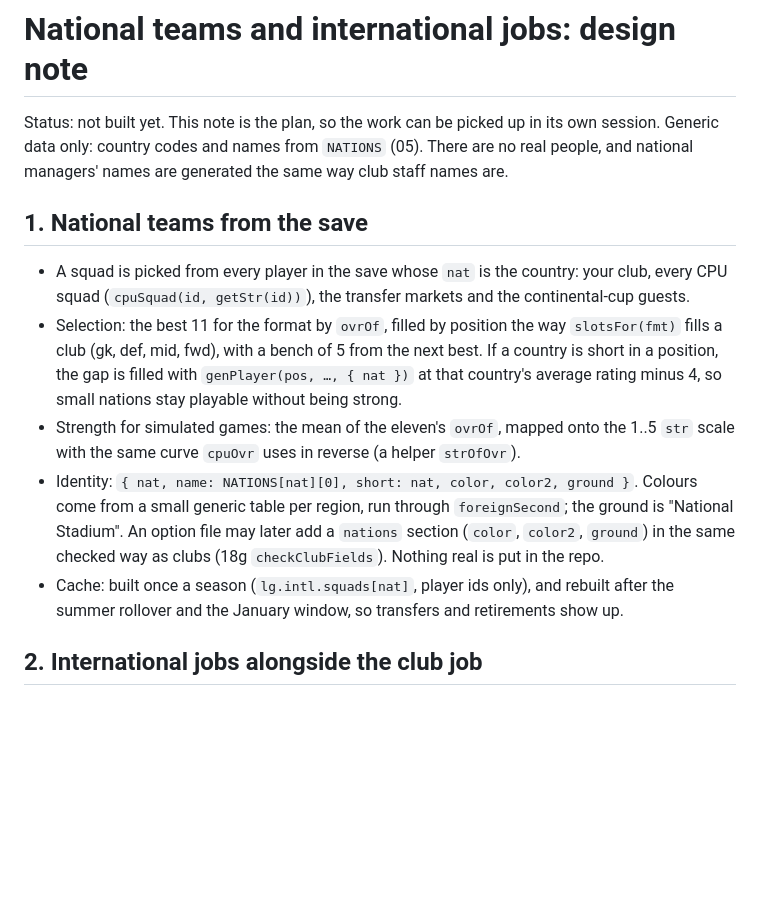
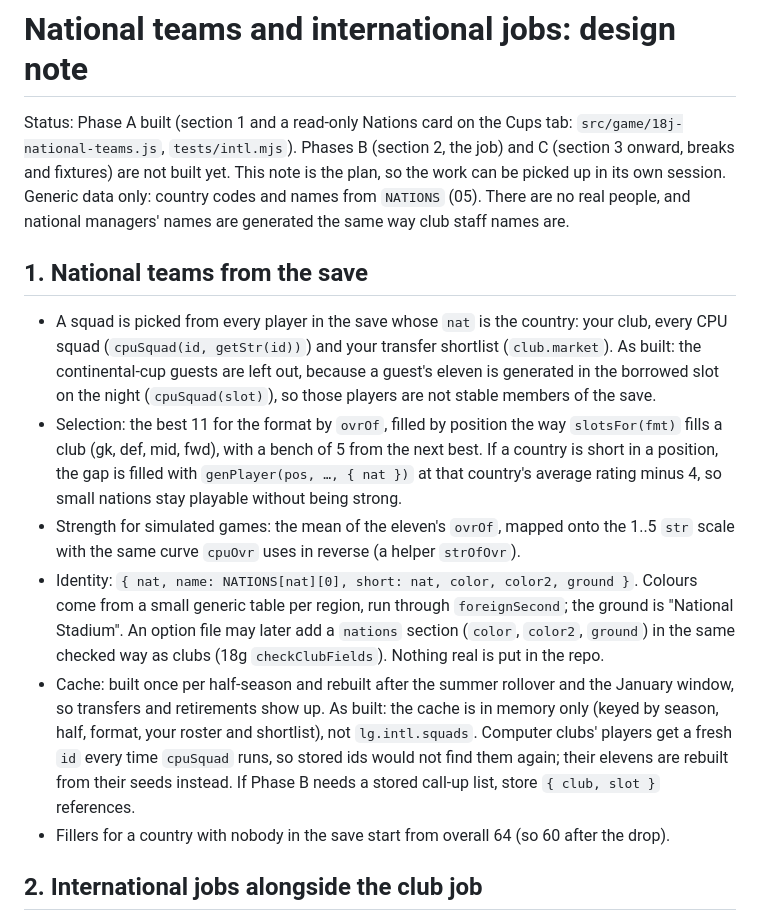
Before and after one commit to tiwari91/floodlit-football, a Markdown page: docs/national-teams.md, the part around the change. Rendered like a GitHub page; blank space fills up the shorter version.

Commit message:
docs: national teams Phase A status

```diff
--- a/docs/national-teams.md
+++ b/docs/national-teams.md
@@ -1,13 +1,17 @@
 # National teams and international jobs: design note
 
-Status: not built yet. This note is the plan, so the work can be picked up in its own session.
+Status: Phase A built (section 1 and a read-only Nations card on the Cups tab: `src/game/18j-national-teams.js`,
+`tests/intl.mjs`). Phases B (section 2, the job) and C (section 3 onward, breaks and fixtures) are not built yet.
+This note is the plan, so the work can be picked up in its own session.
 Generic data only: country codes and names from `NATIONS` (05). There are no real people, and
 national managers' names are generated the same way club staff names are.
 
 ## 1. National teams from the save
 
 - A squad is picked from every player in the save whose `nat` is the country: your club, every
-  CPU squad (`cpuSquad(id, getStr(id))`), the transfer markets and the continental-cup guests.
+  CPU squad (`cpuSquad(id, getStr(id))`) and your transfer shortlist (`club.market`). As built: the
+  continental-cup guests are left out, because a guest's eleven is generated in the borrowed slot on
+  the night (`cpuSquad(slot)`), so those players are not stable members of the save.
 - Selection: the best 11 for the format by `ovrOf`, filled by position the way `slotsFor(fmt)`
   fills a club (gk, def, mid, fwd), with a bench of 5 from the next best. If a country is short in
   a position, the gap is filled with `genPlayer(pos, …, { nat })` at that country's average rating
@@ -18,8 +22,12 @@ national managers' names are generated the same way club staff names are.
   a small generic table per region, run through `foreignSecond`; the ground is "National Stadium".
   An option file may later add a `nations` section (`color`, `color2`, `ground`) in the same
   checked way as clubs (18g `checkClubFields`). Nothing real is put in the repo.
-- Cache: built once a season (`lg.intl.squads[nat]`, player ids only), and rebuilt after the
-  summer rollover and the January window, so transfers and retirements show up.
+- Cache: built once per half-season and rebuilt after the summer rollover and the January window,
+  so transfers and retirements show up. As built: the cache is in memory only (keyed by season, half,
+  format, your roster and shortlist), not `lg.intl.squads`. Computer clubs' players get a fresh `id`
+  every time `cpuSquad` runs, so stored ids would not find them again; their elevens are rebuilt from
+  their seeds instead. If Phase B needs a stored call-up list, store `{ club, slot }` references.
+- Fillers for a country with nobody in the save start from overall 64 (so 60 after the drop).
 
 ## 2. International jobs alongside the club job
 
```
